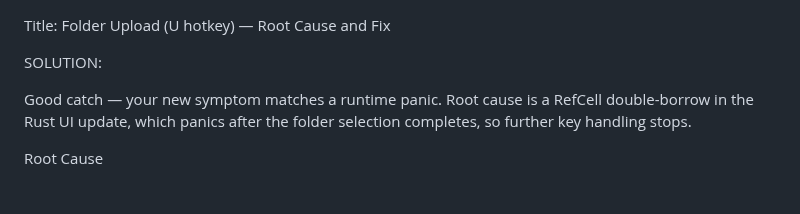
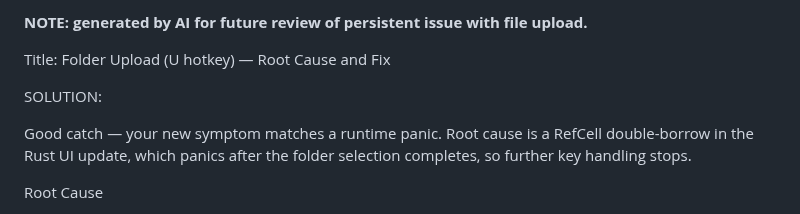
Before and after one commit to josephleblanc/generic-rat, a Markdown page: docs/bugs/11-02-file-upload.md, the part around the change. Drawn GitHub-style.

Commit message:
add note specifying ai-generated content

```diff
--- a/docs/bugs/11-02-file-upload.md
+++ b/docs/bugs/11-02-file-upload.md
@@ -1,3 +1,6 @@
+
+**NOTE: generated by AI for future review of persistent issue with file upload.**
+
 Title: Folder Upload (U hotkey) — Root Cause and Fix
 
 SOLUTION:
```
